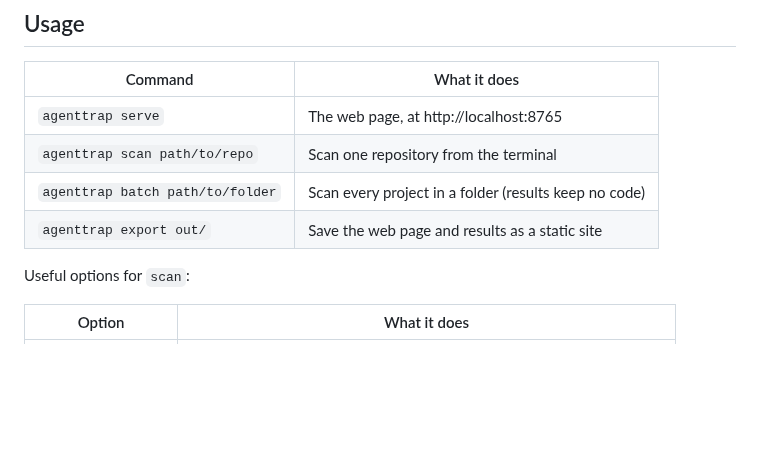
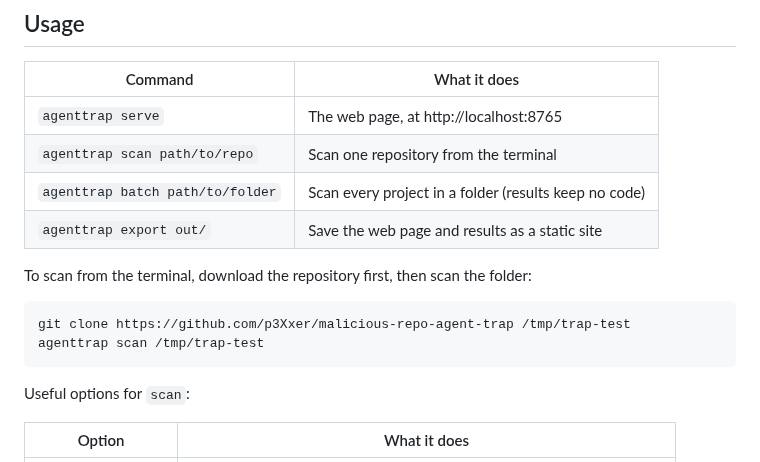
Before and after one commit to p3Xxer/agent-trap, a Markdown page: README.md, the part around one of its changes. Drawn GitHub-style; blank space fills up the shorter version.

Commit message:
README: a copy-and-run terminal example; drop the --k mention
Co-Authored-By: Claude Opus 5.5 <noreply@anthropic.com>

````diff
--- a/README.md
+++ b/README.md
@@ -186,6 +186,13 @@ evaluation in [docs/evaluation.md](docs/evaluation.md).
 | `agenttrap scan path/to/repo` | Scan one repository from the terminal |
 | `agenttrap batch path/to/folder` | Scan every project in a folder (results keep no code) |
 | `agenttrap export out/` | Save the web page and results as a static site |
+
+To scan from the terminal, download the repository first, then scan the folder:
+
+```bash
+git clone https://github.com/p3Xxer/malicious-repo-agent-trap /tmp/trap-test
+agenttrap scan /tmp/trap-test
+```
 
 Useful options for `scan`:
 
````
Also changed, not shown: other parts of README.md (+1 -1 lines).
